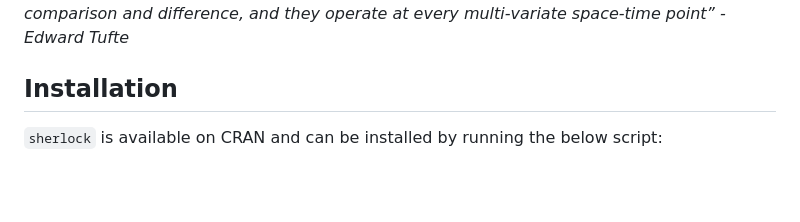
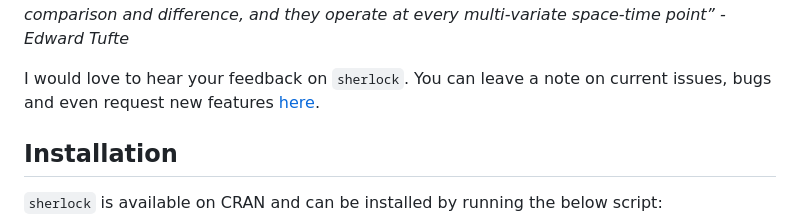
Before and after one commit to gaboraszabo/sherlock, a Markdown page: README.md, the part around the change. Rendered like a GitHub page; blank space fills up the shorter version.

Commit message:
added link to Issues

```diff
--- a/README.md
+++ b/README.md
@@ -12,6 +12,10 @@ designed to seamlessly work with the `tidyverse` set of packages.
 *“That is to say, nature’s laws are causal; they reveal themselves by
 comparison and difference, and they operate at every multi-variate
 space-time point” - Edward Tufte*
+
+I would love to hear your feedback on `sherlock`. You can leave a note
+on current issues, bugs and even request new features
+[here](https://github.com/gaboraszabo/sherlock/issues).
 
 ## Installation
 
```
Also changed, not shown: man/figures/README-unnamed-chunk-9-1.png, 1 other file.
